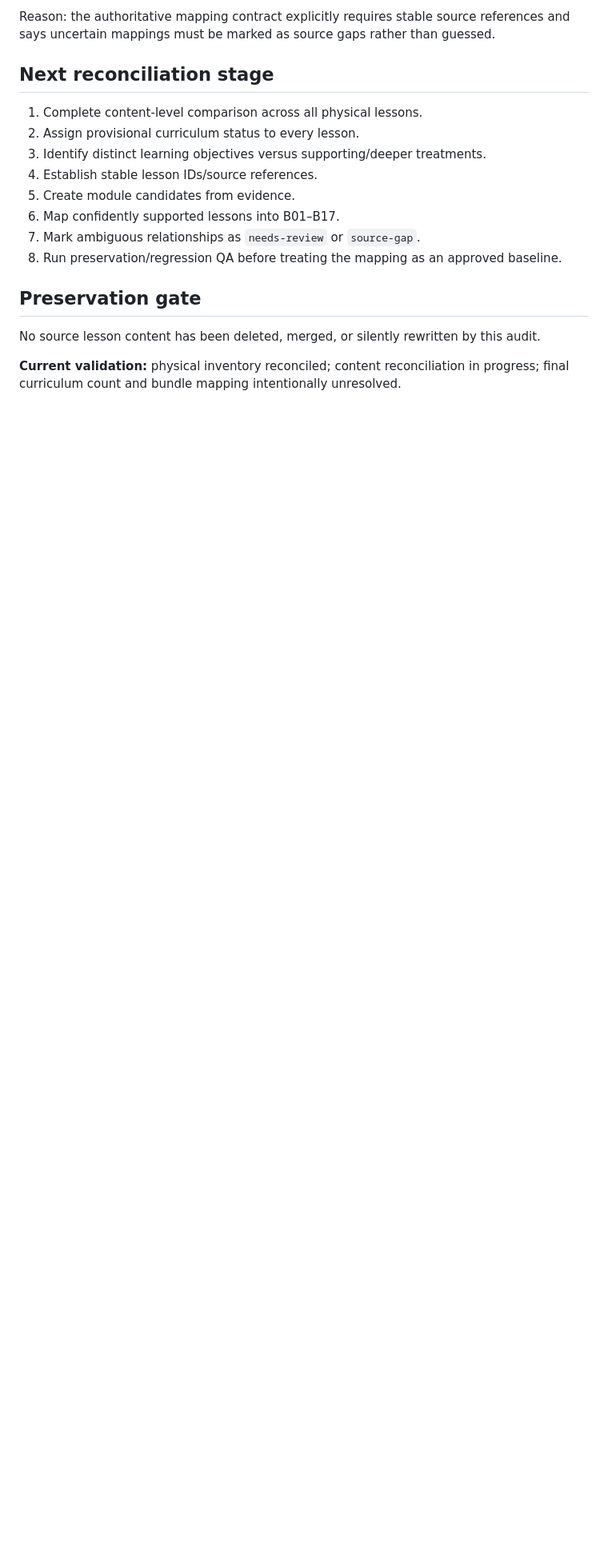
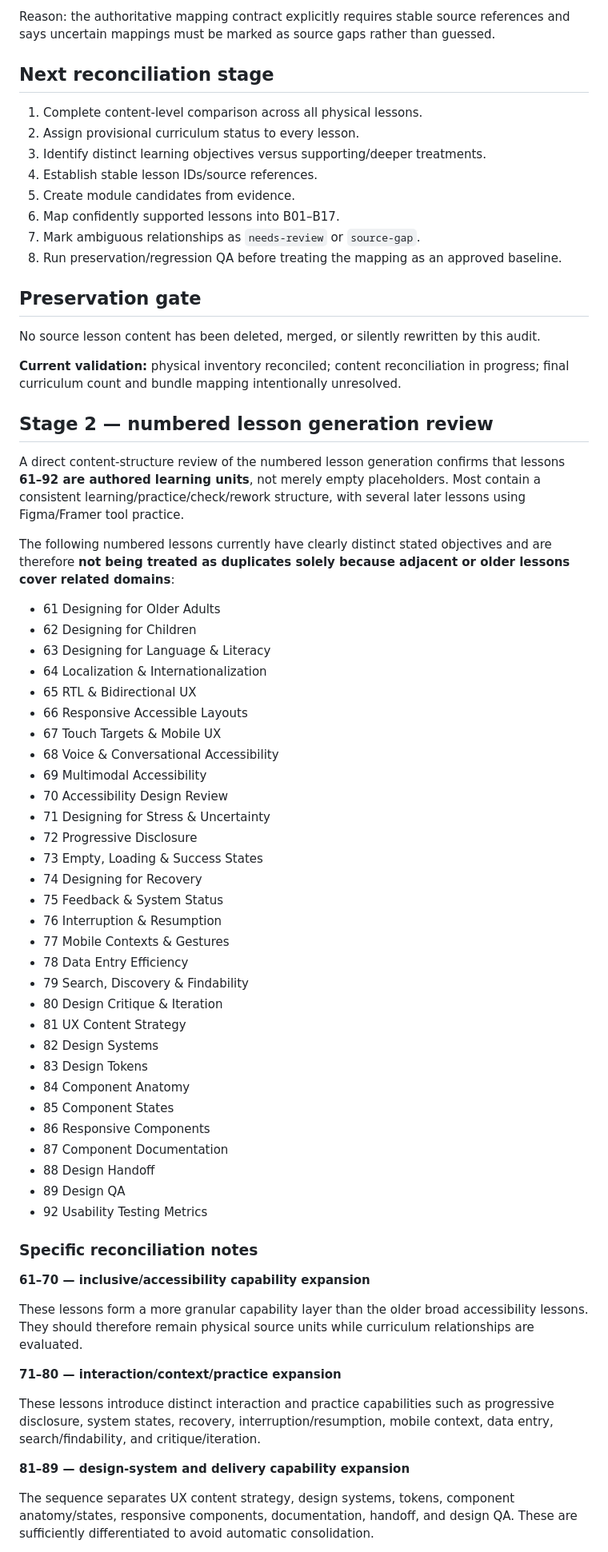
Before and after one commit to Haricharan-creator/UI-UX-Playground, a Markdown page: docs/LESSON-CONTENT-RECONCILIATION-v1.0.md, the part around one of its changes. Shown at 80% size. Drawn GitHub-style; blank space fills up the shorter version.

Commit message:
Extend lesson reconciliation with numbered generation review

```diff
--- a/docs/LESSON-CONTENT-RECONCILIATION-v1.0.md
+++ b/docs/LESSON-CONTENT-RECONCILIATION-v1.0.md
@@ -181,3 +181,56 @@ Reason: the authoritative mapping contract explicitly requires stable source ref
 No source lesson content has been deleted, merged, or silently rewritten by this audit.
 
 **Current validation:** physical inventory reconciled; content reconciliation in progress; final curriculum count and bundle mapping intentionally unresolved.
+
+
+## Stage 2 — numbered lesson generation review
+
+A direct content-structure review of the numbered lesson generation confirms that lessons **61–92 are authored learning units**, not merely empty placeholders. Most contain a consistent learning/practice/check/rework structure, with several later lessons using Figma/Framer tool practice.
+
+The following numbered lessons currently have clearly distinct stated objectives and are therefore **not being treated as duplicates solely because adjacent or older lessons cover related domains**:
+
+- 61 Designing for Older Adults
+- 62 Designing for Children
+- 63 Designing for Language & Literacy
+- 64 Localization & Internationalization
+- 65 RTL & Bidirectional UX
+- 66 Responsive Accessible Layouts
+- 67 Touch Targets & Mobile UX
+- 68 Voice & Conversational Accessibility
+- 69 Multimodal Accessibility
+- 70 Accessibility Design Review
+- 71 Designing for Stress & Uncertainty
+- 72 Progressive Disclosure
+- 73 Empty, Loading & Success States
+- 74 Designing for Recovery
+- 75 Feedback & System Status
+- 76 Interruption & Resumption
+- 77 Mobile Contexts & Gestures
+- 78 Data Entry Efficiency
+- 79 Search, Discovery & Findability
+- 80 Design Critique & Iteration
+- 81 UX Content Strategy
+- 82 Design Systems
+- 83 Design Tokens
+- 84 Component Anatomy
+- 85 Component States
+- 86 Responsive Components
+- 87 Component Documentation
+- 88 Design Handoff
+- 89 Design QA
+- 92 Usability Testing Metrics
+
+### Specific reconciliation notes
+
+**61–70 — inclusive/accessibility capability expansion**
+
+These lessons form a more granular capability layer than the older broad accessibility lessons. They should therefore remain physical source units while curriculum relationships are evaluated.
+
+**71–80 — interaction/context/practice expansion**
+
+These lessons introduce distinct interaction and practice capabilities such as progressive disclosure, system states, recovery, interruption/resumption, mobile context, data entry, search/findability, and critique/iteration.
+
+**81–89 — design-system and delivery capability expansion**
+
+The sequence separates UX content strategy, design systems, tokens, component anatomy/states, responsive components, documentation, handoff, and design QA. These are sufficiently differentiated to avoid automatic consolidation.
+
```
Also changed, not shown: other parts of docs/LESSON-CONTENT-RECONCILIATION-v1.0.md (+25 -0 lines).
